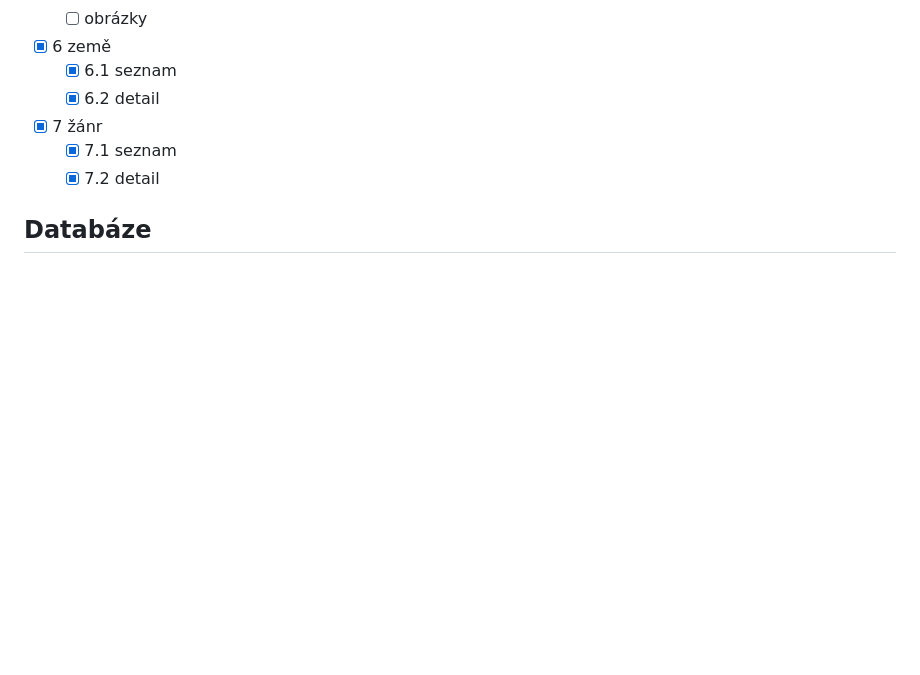
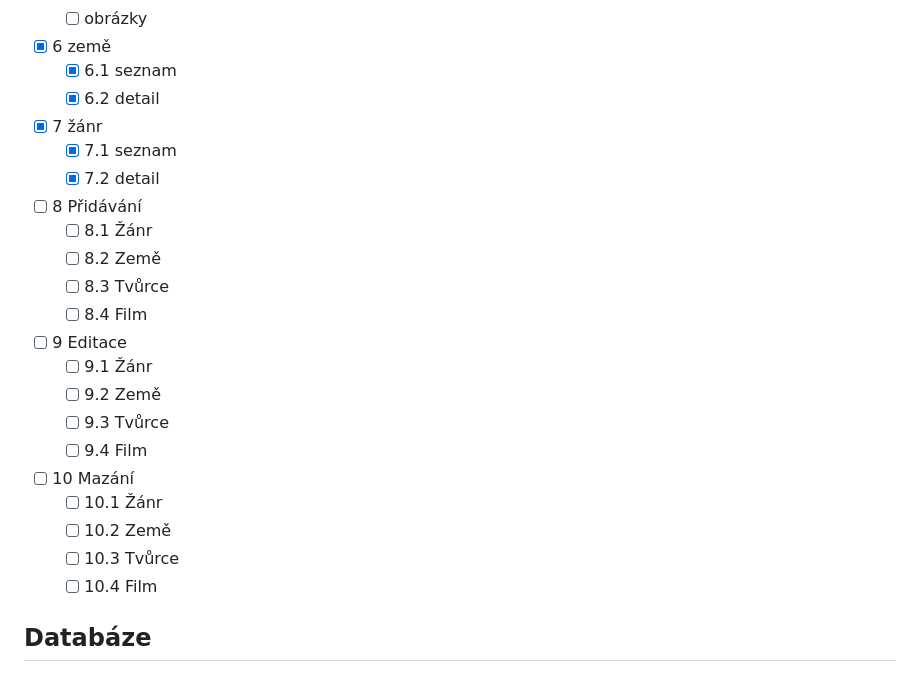
Before and after one commit to petrgregor/PythonRemoteZ4084_hollymovies, a Markdown page: readme.md, the part around the change. GitHub-like rendering; blank space fills up the shorter version.

Commit message:
Updated feature list in readme file.

```diff
--- a/readme.md
+++ b/readme.md
@@ -206,6 +206,21 @@ python manage.py createsuperuser
 - [x] 7 žánr
   - [x] 7.1 seznam
   - [x] 7.2 detail
+- [ ] 8 Přidávání
+  - [ ] 8.1 Žánr
+  - [ ] 8.2 Země
+  - [ ] 8.3 Tvůrce
+  - [ ] 8.4 Film
+- [ ] 9 Editace
+  - [ ] 9.1 Žánr
+  - [ ] 9.2 Země
+  - [ ] 9.3 Tvůrce
+  - [ ] 9.4 Film
+- [ ] 10 Mazání
+  - [ ] 10.1 Žánr
+  - [ ] 10.2 Země
+  - [ ] 10.3 Tvůrce
+  - [ ] 10.4 Film
 
 ## Databáze
 ![ER diagram](./files/ER_diagram_v1.png)
```
